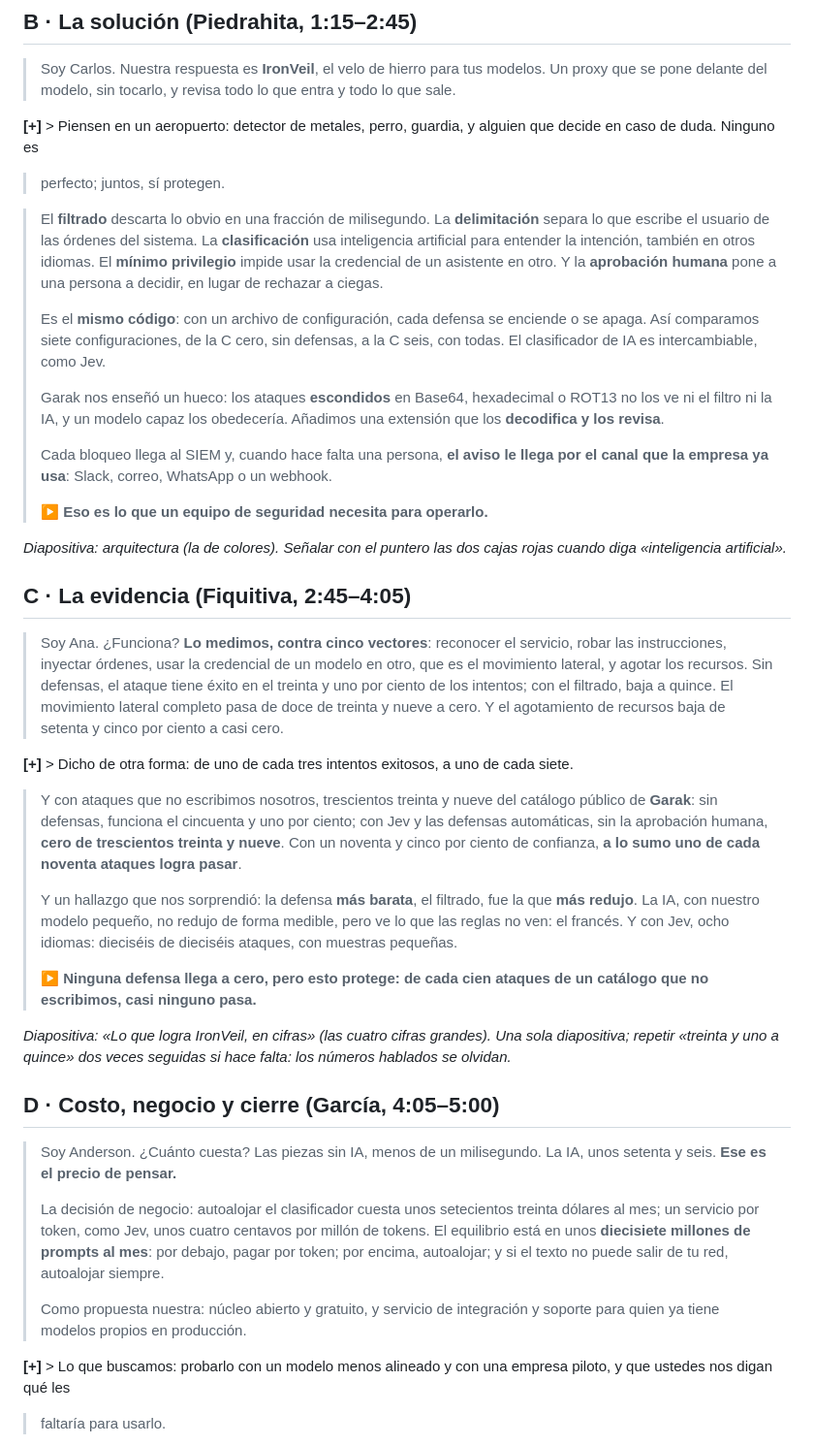
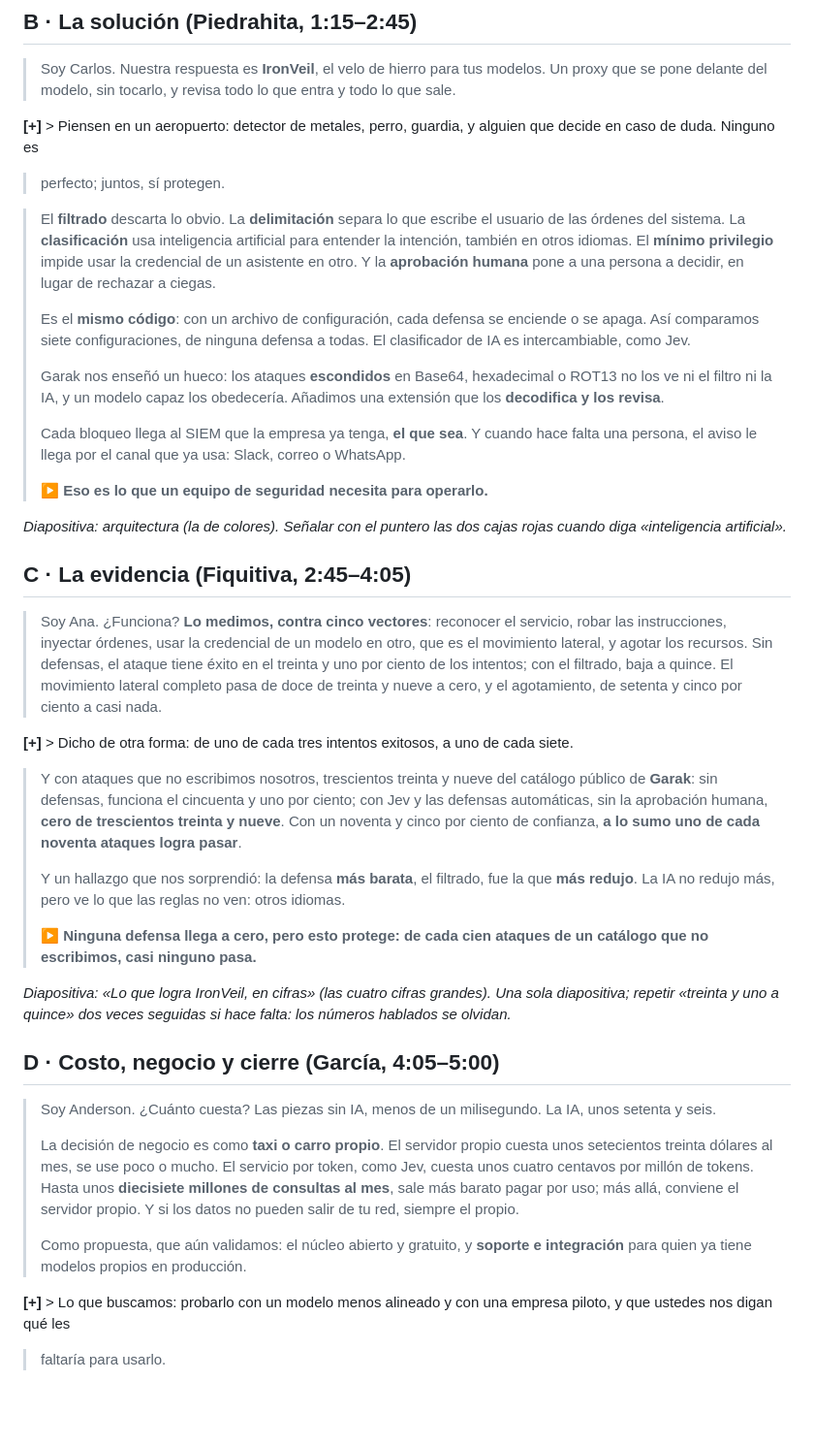
Before and after one commit to Anderfg13/IronVeil, a Markdown page: docs/PITCH_COMPLETO.md, the part around one of its changes. Shown at 97% size. Rendered like a GitHub page; blank space fills up the shorter version.

Commit message:
docs: el pitch explica el costo con taxi o carro propio, menciona multi-SIEM y recorta para caber en 5 minutos

```diff
--- a/docs/PITCH_COMPLETO.md
+++ b/docs/PITCH_COMPLETO.md
@@ -60,19 +60,19 @@ da **menos de 4:25**; en ese caso, en este orden: la petición final de García,
 **[+]** > Piensen en un aeropuerto: detector de metales, perro, guardia, y alguien que decide en caso de duda. Ninguno es
 > perfecto; juntos, sí protegen.
 
-> El **filtrado** descarta lo obvio en una fracción de milisegundo. La **delimitación** separa lo que escribe el usuario de
+> El **filtrado** descarta lo obvio. La **delimitación** separa lo que escribe el usuario de
 > las órdenes del sistema. La **clasificación** usa inteligencia artificial para entender la intención, también en otros idiomas. El **mínimo
 > privilegio** impide usar la credencial de un asistente en otro. Y la **aprobación humana** pone a una persona a decidir,
 > en lugar de rechazar a ciegas.
 >
 > Es el **mismo código**: con un archivo de configuración, cada defensa se enciende o se apaga. Así comparamos siete
-> configuraciones, de la C cero, sin defensas, a la C seis, con todas. El clasificador de IA es intercambiable, como Jev.
+> configuraciones, de ninguna defensa a todas. El clasificador de IA es intercambiable, como Jev.
 >
 > Garak nos enseñó un hueco: los ataques **escondidos** en Base64, hexadecimal o ROT13 no los ve ni el filtro ni la IA, y
 > un modelo capaz los obedecería. Añadimos una extensión que los **decodifica y los revisa**.
 >
-> Cada bloqueo llega al SIEM y, cuando hace falta una persona, **el aviso le llega por el canal que la empresa ya usa**:
-> Slack, correo, WhatsApp o un webhook.
+> Cada bloqueo llega al SIEM que la empresa ya tenga, **el que sea**. Y cuando hace falta
+> una persona, el aviso le llega por el canal que ya usa: Slack, correo o WhatsApp.
 >
 > ▶ **Eso es lo que un equipo de seguridad necesita para operarlo.**
 
@@ -83,7 +83,7 @@ da **menos de 4:25**; en ese caso, en este orden: la petición final de García,
 > Soy Ana. ¿Funciona? **Lo medimos, contra cinco vectores**: reconocer el servicio, robar las instrucciones, inyectar órdenes, usar la
 > credencial de un modelo en otro, que es el movimiento lateral, y agotar los recursos. Sin defensas, el ataque tiene éxito
 > en el treinta y uno por ciento de los intentos; con el filtrado, baja a quince. El movimiento lateral completo pasa de
-> doce de treinta y nueve a cero. Y el agotamiento de recursos baja de setenta y cinco por ciento a casi cero.
+> doce de treinta y nueve a cero, y el agotamiento, de setenta y cinco por ciento a casi nada.
 
 **[+]** > Dicho de otra forma: de uno de cada tres intentos exitosos, a uno de cada siete.
 
@@ -91,8 +91,8 @@ da **menos de 4:25**; en ese caso, en este orden: la petición final de García,
 > funciona el cincuenta y uno por ciento; con Jev y las defensas automáticas, sin la aprobación humana, **cero de trescientos treinta y nueve**. Con un
 > noventa y cinco por ciento de confianza, **a lo sumo uno de cada noventa ataques logra pasar**.
 >
-> Y un hallazgo que nos sorprendió: la defensa **más barata**, el filtrado, fue la que **más redujo**. La IA, con nuestro
-> modelo pequeño, no redujo de forma medible, pero ve lo que las reglas no ven: el francés. Y con Jev, ocho idiomas: dieciséis de dieciséis ataques, con muestras pequeñas.
+> Y un hallazgo que nos sorprendió: la defensa **más barata**, el filtrado, fue la que **más redujo**. La IA no redujo más, pero ve lo que
+> las reglas no ven: otros idiomas.
 >
 > ▶ **Ninguna defensa llega a cero, pero esto protege: de cada cien ataques de un catálogo que no escribimos, casi ninguno pasa.**
 
@@ -101,14 +101,15 @@ quince» dos veces seguidas si hace falta: los números hablados se olvidan.*
 
 ## D · Costo, negocio y cierre (García, 4:05–5:00)
 
-> Soy Anderson. ¿Cuánto cuesta? Las piezas sin IA, menos de un milisegundo. La IA, unos setenta y seis. **Ese es el precio de pensar.**
+> Soy Anderson. ¿Cuánto cuesta? Las piezas sin IA, menos de un milisegundo. La IA, unos setenta y seis.
 >
-> La decisión de negocio: autoalojar el clasificador cuesta unos setecientos treinta dólares al mes; un servicio por token,
-> como Jev, unos cuatro centavos por millón de tokens. El equilibrio está en unos **diecisiete millones de prompts al mes**:
-> por debajo, pagar por token; por encima, autoalojar; y si el texto no puede salir de tu red, autoalojar siempre.
+> La decisión de negocio es como **taxi o carro propio**. El servidor propio cuesta unos setecientos treinta dólares al
+> mes, se use poco o mucho. El servicio por token, como Jev, cuesta unos cuatro centavos por millón de tokens. Hasta
+> unos **diecisiete millones de consultas al mes**, sale más barato pagar por uso; más allá, conviene el servidor propio.
+> Y si los datos no pueden salir de tu red, siempre el propio.
 >
-> Como propuesta nuestra: núcleo abierto y gratuito, y servicio de integración y soporte para quien
-> ya tiene modelos propios en producción.
+> Como propuesta, que aún validamos: el núcleo abierto y gratuito, y **soporte e integración** para quien ya
+> tiene modelos propios en producción.
 
 **[+]** > Lo que buscamos: probarlo con un modelo menos alineado y con una empresa piloto, y que ustedes nos digan qué les
 > faltaría para usarlo.
```
Also changed, not shown: other parts of docs/PITCH_COMPLETO.md (+7 -7 lines).
